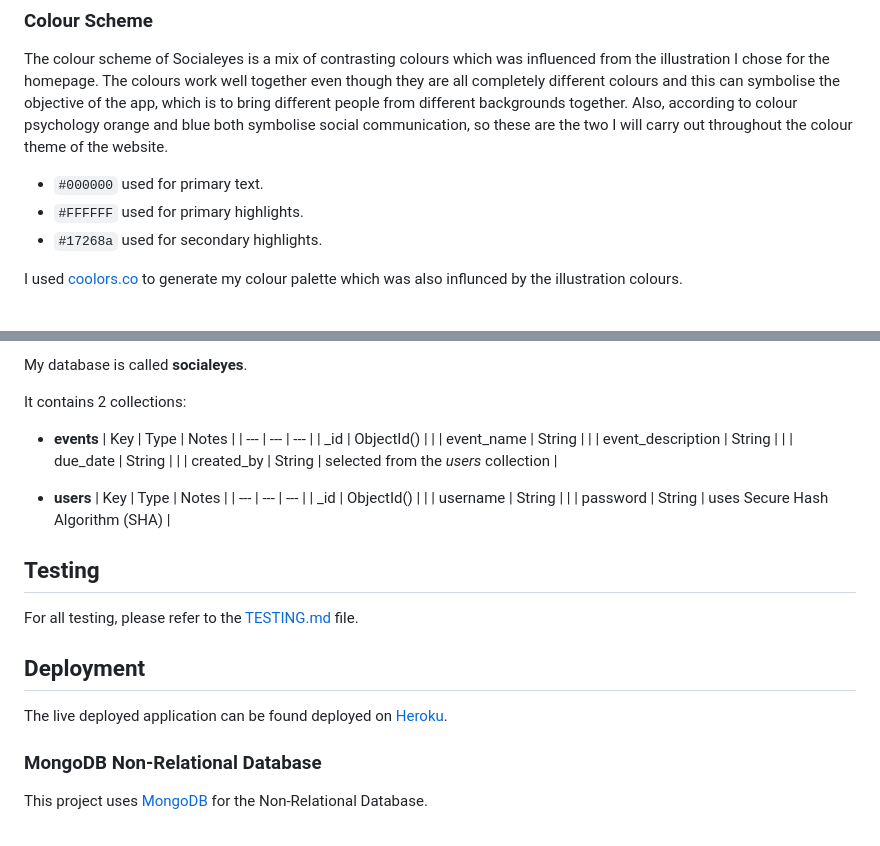
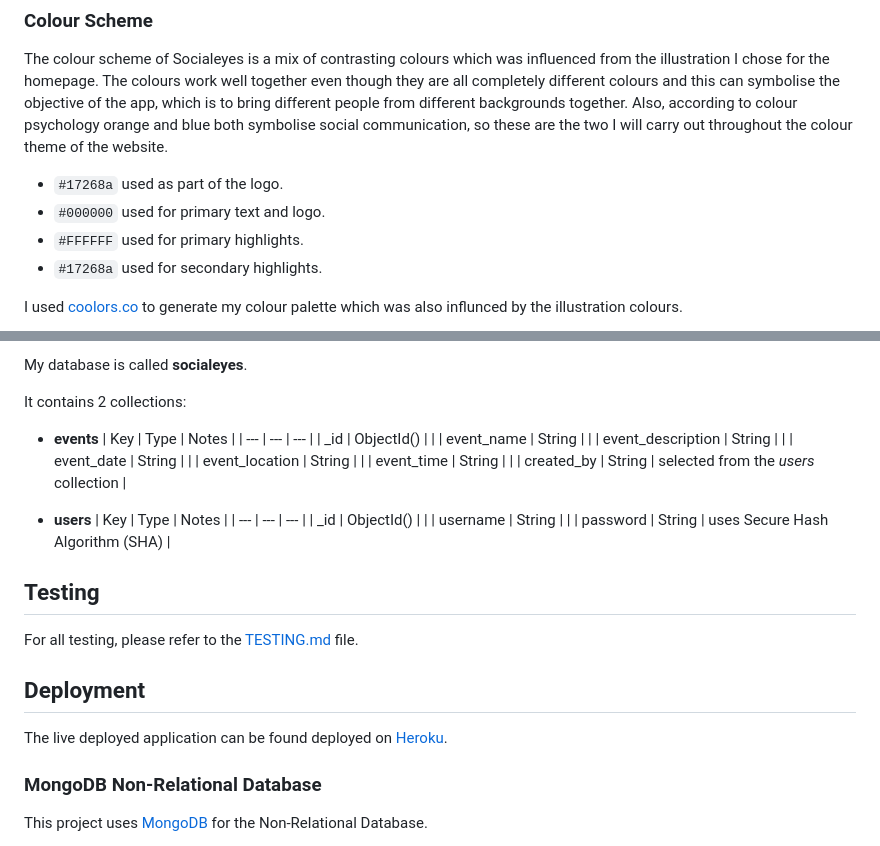
Before and after one commit to staceyJayneLewis/socialeyes, a Markdown page: README.md, 2 parts joined by grey strips. Rendered like a GitHub page.

```diff
--- a/README.md
+++ b/README.md
@@ -35,7 +35,8 @@ In this section, you will briefly explain your design processes.
 The colour scheme of Socialeyes is a mix of contrasting colours which was influenced from the illustration I chose for the homepage. The colours work well together even though they are all completely different colours and this can symbolise the objective of the app, which is to bring different people from different backgrounds together.
 Also, according to colour psychology orange and blue both symbolise social communication, so these are the two I will carry out throughout the colour theme of the website.
 
-- `#000000` used for primary text.
+- `#17268a` used as part of the logo.
+- `#000000` used for primary text and logo.
 - `#FFFFFF` used for primary highlights.
 - `#17268a` used for secondary highlights.
 
@@ -200,7 +246,9 @@ It contains 2 collections:
     | _id | ObjectId() | |
     | event_name | String | |
     | event_description | String | |
-    | due_date | String | |
+    | event_date | String | |
+    | event_location | String | |
+    | event_time | String | |
     | created_by | String | selected from the *users* collection |
 
 - **users**
@@ -217,7 +265,6 @@ For all testing, please refer to the [TESTING.md](TESTING.md) file.
 ## Deployment
 
 The live deployed application can be found deployed on [Heroku](https://socialeyes-1884ceb59a89.herokuapp.com).
-
 
 ### MongoDB Non-Relational Database
 
```
Also changed, not shown: other parts of README.md (+87 -42 lines), documentation/feature1-mobile.jpg (added), documentation/feature1.jpg (added), documentation/feature2.jpg (added), documentation/feature3.jpg (added), documentation/mockup.jpg (added).
